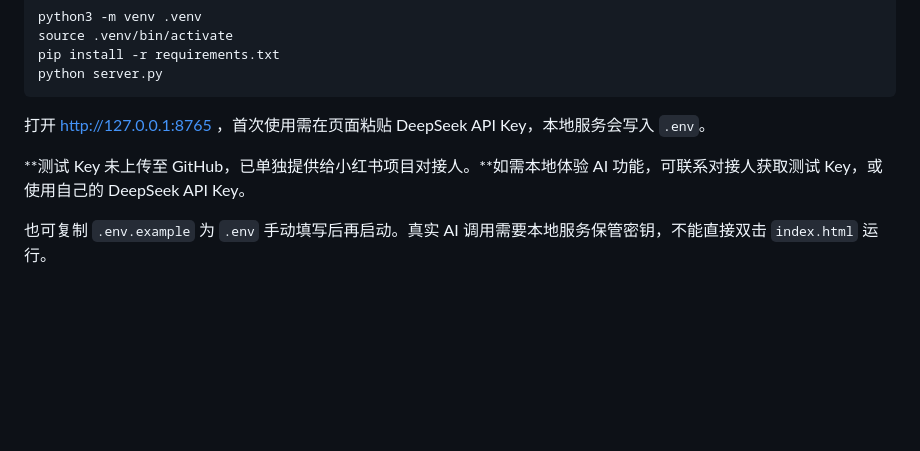
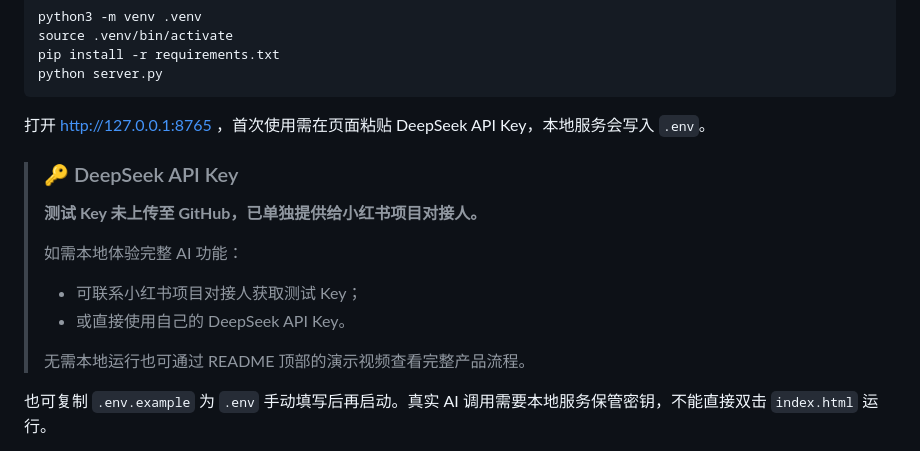
Before and after one commit to moy111/youxi, a Markdown page: README.md, the part around the change. GitHub-like rendering; blank space fills up the shorter version.

Commit message:
Update README with DeepSeek API Key instructions
Clarified instructions for obtaining and using the DeepSeek API Key. Added information about using a demo video and handling SSL certificate issues.

```diff
--- a/README.md
+++ b/README.md
@@ -75,7 +75,14 @@ python server.py
 
 打开 http://127.0.0.1:8765 ，首次使用需在页面粘贴 DeepSeek API Key，本地服务会写入 `.env`。
 
-**测试 Key 未上传至 GitHub，已单独提供给小红书项目对接人。**如需本地体验 AI 功能，可联系对接人获取测试 Key，或使用自己的 DeepSeek API Key。
+> ### 🔑 DeepSeek API Key
+> **测试 Key 未上传至 GitHub，已单独提供给小红书项目对接人。**
+>
+> 如需本地体验完整 AI 功能：
+> - 可联系小红书项目对接人获取测试 Key；
+> - 或直接使用自己的 DeepSeek API Key。
+>
+> 无需本地运行也可通过 README 顶部的演示视频查看完整产品流程。
 
 也可复制 `.env.example` 为 `.env` 手动填写后再启动。真实 AI 调用需要本地服务保管密钥，不能直接双击 `index.html` 运行。
 
```
